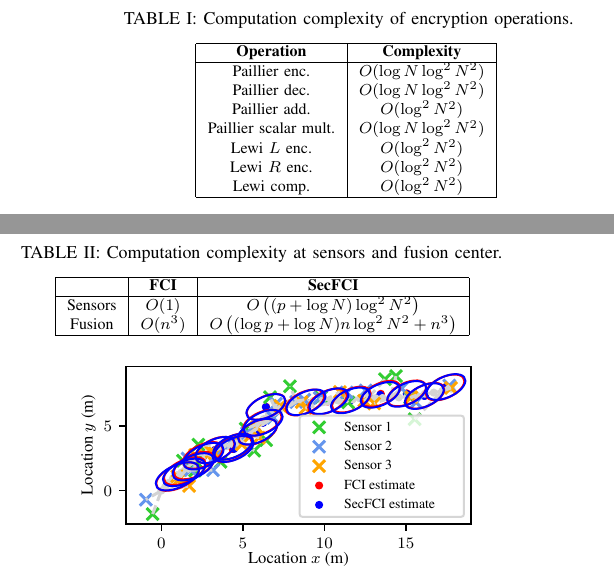
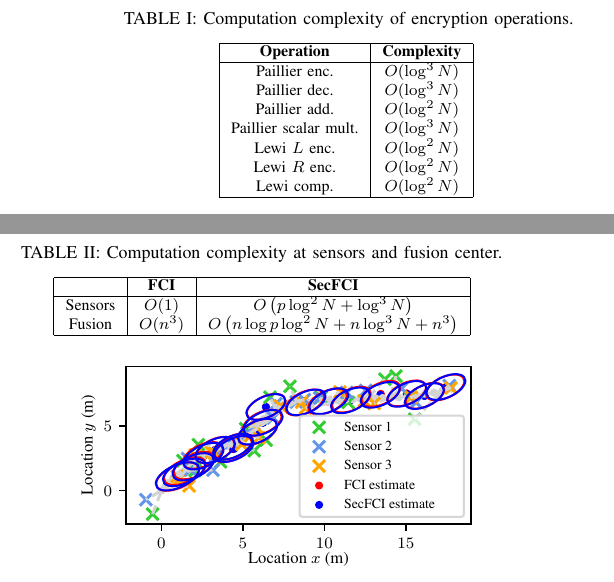
Before and after one commit to omubtcezq/SecureFastCovarianceIntersection, a LaTeX paper (main.tex): two parts of the columns of page 5 of 6, joined at a grey line, cut so that both start at the same text. The pictures show the PDF file main.pdf that the author committed with the source.

Commit message:
Simplified run times by changing log(N^2) to 2log(N) and grouping

```diff
--- a/main.tex
+++ b/main.tex
@@ -475,13 +475,13 @@ From \cite{paillierPublicKeyCryptosystemsBased1999,lewiOrderRevealingEncryptionN
       \hline
       \textbf{Operation} & \textbf{Complexity} \\
       \hline
-      Paillier enc. & $O(\log{N}\log^2{N^2})$ \\
-      Paillier dec. & $O(\log{N}\log^2{N^2})$ \\
-      Paillier add. & $O(\log^2{N^2})$ \\
-      Paillier scalar mult. & $O(\log{N}\log^2{N^2})$ \\
-      Lewi $L$ enc. & $O(\log^2{N^2})$ \\
-      Lewi $R$ enc. & $O(\log^2{N^2})$ \\
-      Lewi comp. & $O(\log^2{N^2})$ \\
+      Paillier enc. & $O(\log^3{N})$ \\
+      Paillier dec. & $O(\log^3{N})$ \\
+      Paillier add. & $O(\log^2{N})$ \\
+      Paillier scalar mult. & $O(\log^3{N})$ \\
+      Lewi $L$ enc. & $O(\log^2{N})$ \\
+      Lewi $R$ enc. & $O(\log^2{N})$ \\
+      Lewi comp. & $O(\log^2{N})$ \\
       \hline
    \end{tabular}
    \vspace{-5pt}
```
Also changed, not shown: main.pdf, main.tex (4 more changed lines).
